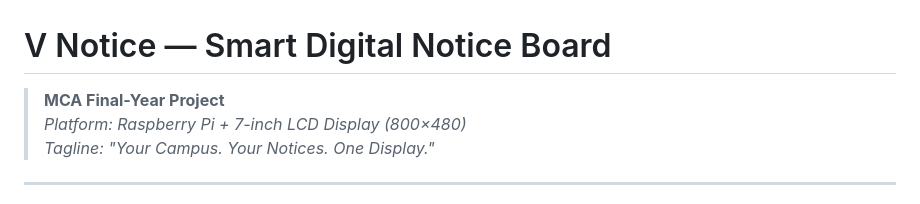
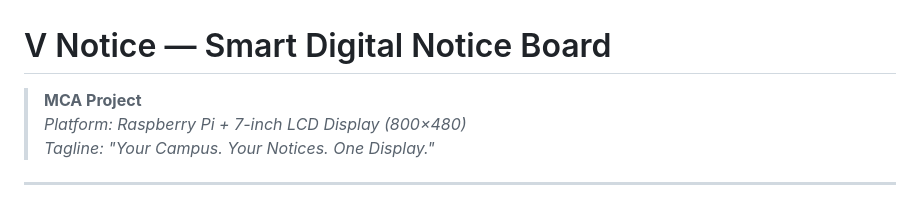
Before and after one commit to anrix05/V-Notice, a Markdown page: README.md, the part around the change. GitHub-like rendering.

Commit message:
Update project title in README

```diff
--- a/README.md
+++ b/README.md
@@ -1,6 +1,6 @@
 # V Notice — Smart Digital Notice Board
 
-> **MCA Final-Year Project**
+> **MCA Project**
 > *Platform: Raspberry Pi + 7-inch LCD Display (800×480)*
 > *Tagline: "Your Campus. Your Notices. One Display."*
 
```
